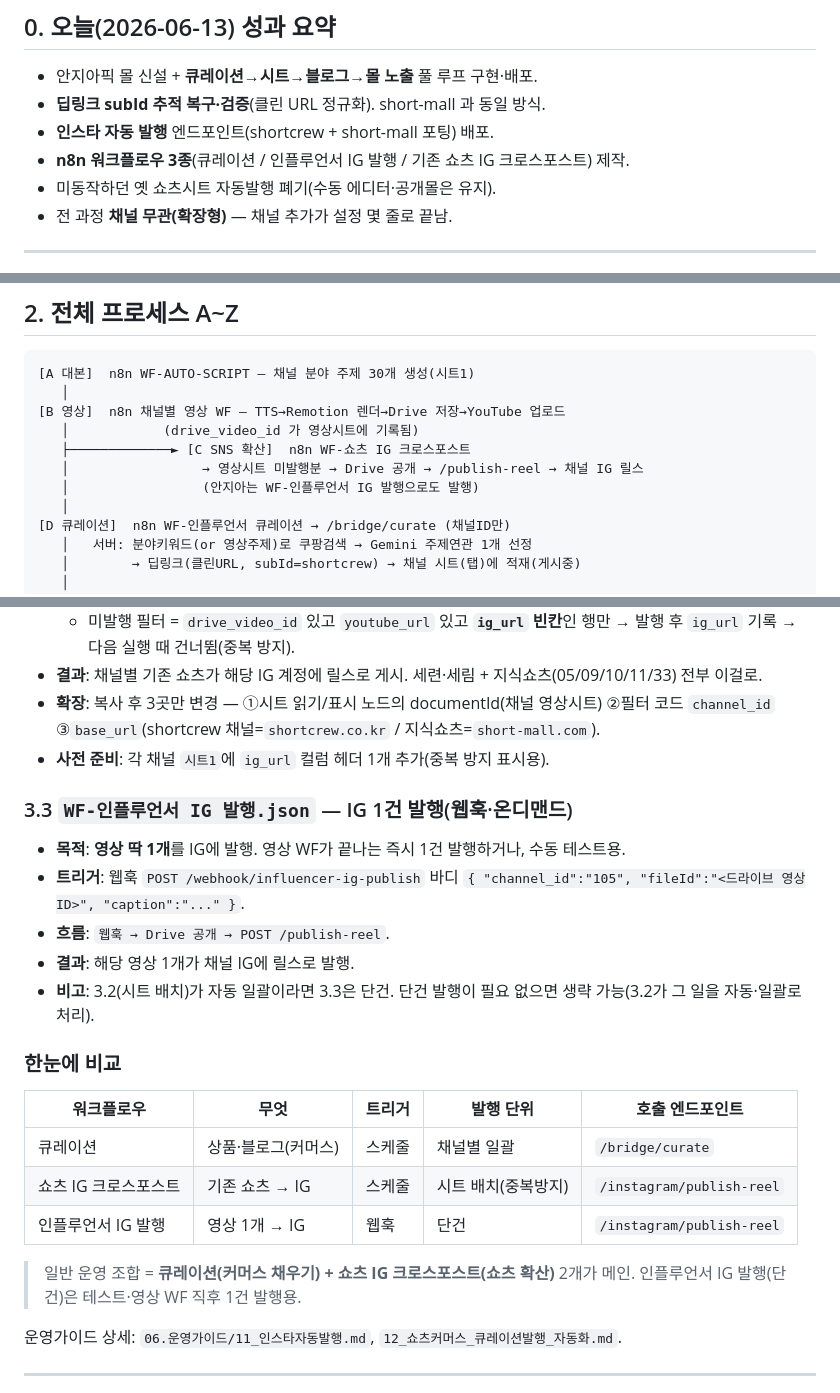
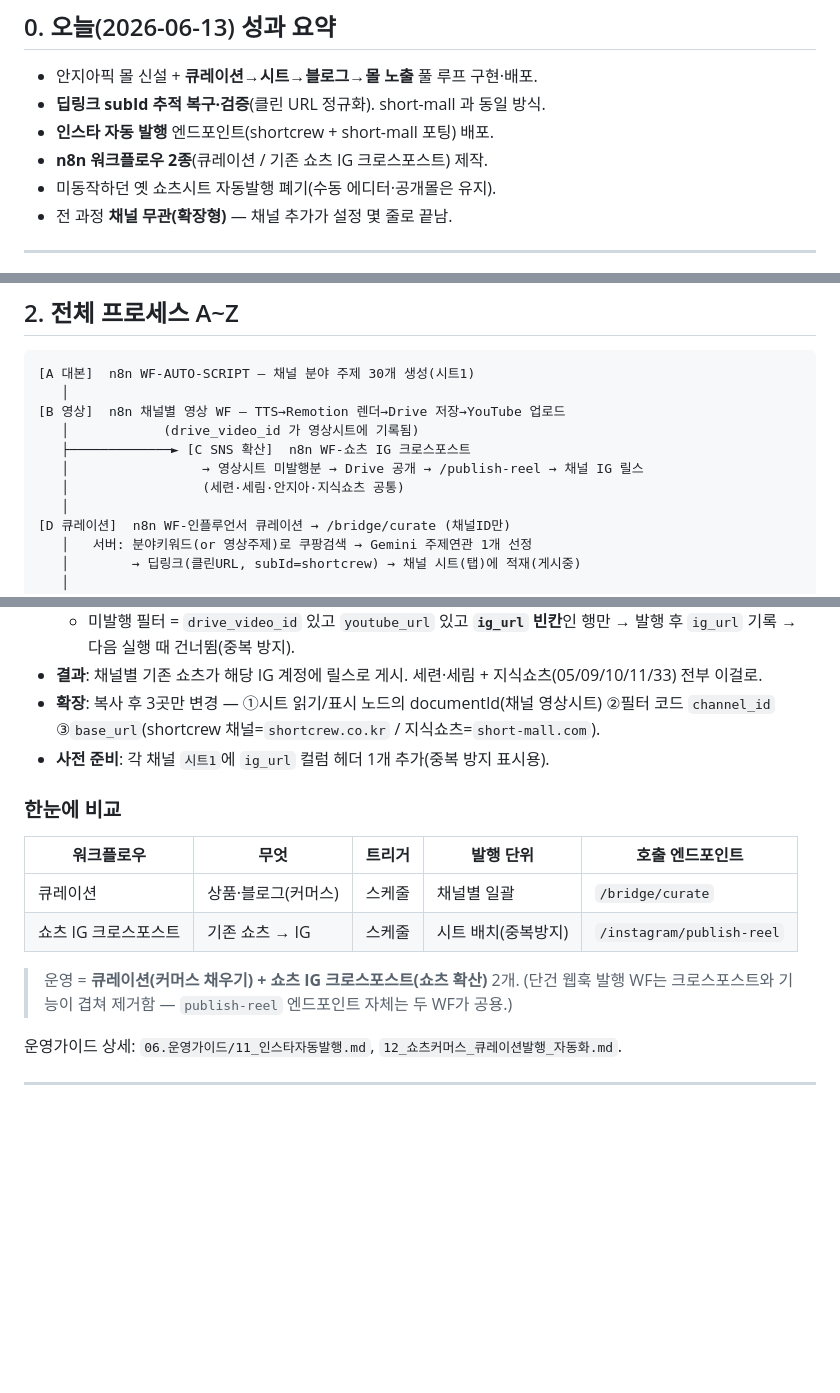
Before and after one commit to sswik/shortcrew, a Markdown page: 05.리포트/쇼핑쇼츠_SNS활용_고도화방안_2026-06-13.md, 3 parts joined by grey strips. Rendered like a GitHub page; blank space fills up the shorter version.

Commit message:
docs: 단건 IG 발행 워크플로우 제거 반영(크로스포스트가 대체) — 리포트·운영가이드12
Co-Authored-By: Claude Opus 4.8 <noreply@anthropic.com>

```diff
--- a/05.리포트/쇼핑쇼츠_SNS활용_고도화방안_2026-06-13.md
+++ b/05.리포트/쇼핑쇼츠_SNS활용_고도화방안_2026-06-13.md
@@ -9,7 +9,7 @@
 - 안지아픽 몰 신설 + **큐레이션→시트→블로그→몰 노출** 풀 루프 구현·배포.
 - **딥링크 subId 추적 복구·검증**(클린 URL 정규화). short-mall 과 동일 방식.
 - **인스타 자동 발행** 엔드포인트(shortcrew + short-mall 포팅) 배포.
-- **n8n 워크플로우 3종**(큐레이션 / 인플루언서 IG 발행 / 기존 쇼츠 IG 크로스포스트) 제작.
+- **n8n 워크플로우 2종**(큐레이션 / 기존 쇼츠 IG 크로스포스트) 제작.
 - 미동작하던 옛 쇼츠시트 자동발행 폐기(수동 에디터·공개몰은 유지).
 - 전 과정 **채널 무관(확장형)** — 채널 추가가 설정 몇 줄로 끝남.
 
@@ -37,7 +37,7 @@
    │            (drive_video_id 가 영상시트에 기록됨)
    ├─────────────► [C SNS 확산]  n8n WF-쇼츠 IG 크로스포스트
    │                 → 영상시트 미발행분 → Drive 공개 → /publish-reel → 채널 IG 릴스
-   │                 (안지아는 WF-인플루언서 IG 발행으로도 발행)
+   │                 (세련·세림·안지아·지식쇼츠 공통)
    │
 [D 큐레이션]  n8n WF-인플루언서 큐레이션 → /bridge/curate (채널ID만)
    │   서버: 분야키워드(or 영상주제)로 쿠팡검색 → Gemini 주제연관 1개 선정
@@ -87,21 +87,13 @@
 - **확장**: 복사 후 3곳만 변경 — ①시트 읽기/표시 노드의 documentId(채널 영상시트) ②필터 코드 `channel_id` ③`base_url`(shortcrew 채널=`shortcrew.co.kr` / 지식쇼츠=`short-mall.com`).
 - **사전 준비**: 각 채널 `시트1`에 `ig_url` 컬럼 헤더 1개 추가(중복 방지 표시용).
 
-### 3.3 `WF-인플루언서 IG 발행.json` — IG 1건 발행(웹훅·온디맨드)
-- **목적**: **영상 딱 1개**를 IG에 발행. 영상 WF가 끝나는 즉시 1건 발행하거나, 수동 테스트용.
-- **트리거**: 웹훅 `POST /webhook/influencer-ig-publish` 바디 `{ "channel_id":"105", "fileId":"<드라이브 영상ID>", "caption":"..." }`.
-- **흐름**: `웹훅 → Drive 공개 → POST /publish-reel`.
-- **결과**: 해당 영상 1개가 채널 IG에 릴스로 발행.
-- **비고**: 3.2(시트 배치)가 자동 일괄이라면 3.3은 단건. 단건 발행이 필요 없으면 생략 가능(3.2가 그 일을 자동·일괄로 처리).
-
 ### 한눈에 비교
 | 워크플로우 | 무엇 | 트리거 | 발행 단위 | 호출 엔드포인트 |
 |---|---|---|---|---|
 | 큐레이션 | 상품·블로그(커머스) | 스케줄 | 채널별 일괄 | `/bridge/curate` |
 | 쇼츠 IG 크로스포스트 | 기존 쇼츠 → IG | 스케줄 | 시트 배치(중복방지) | `/instagram/publish-reel` |
-| 인플루언서 IG 발행 | 영상 1개 → IG | 웹훅 | 단건 | `/instagram/publish-reel` |
 
-> 일반 운영 조합 = **큐레이션(커머스 채우기) + 쇼츠 IG 크로스포스트(쇼츠 확산)** 2개가 메인. 인플루언서 IG 발행(단건)은 테스트·영상 WF 직후 1건 발행용.
+> 운영 = **큐레이션(커머스 채우기) + 쇼츠 IG 크로스포스트(쇼츠 확산)** 2개. (단건 웹훅 발행 WF는 크로스포스트와 기능이 겹쳐 제거함 — `publish-reel` 엔드포인트 자체는 두 WF가 공용.)
 
 운영가이드 상세: `06.운영가이드/11_인스타자동발행.md`, `12_쇼츠커머스_큐레이션발행_자동화.md`.
 
```
Also changed, not shown: other parts of 05.리포트/쇼핑쇼츠_SNS활용_고도화방안_2026-06-13.md (+2 -2 lines), 06.운영가이드/12_쇼츠커머스_큐레이션발행_자동화.md (+1 -7 lines).
